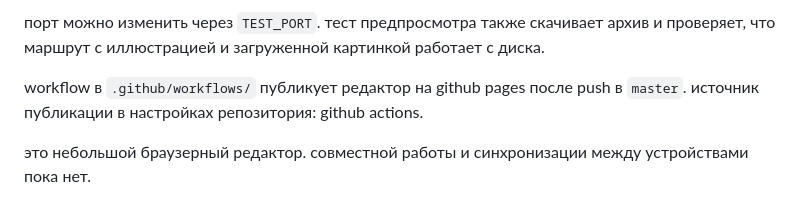
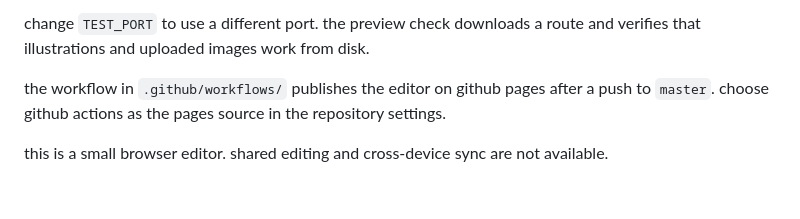
Before and after one commit to chebaturkin/site-as-game, a Markdown page: README.md, the part around the change printed below. Drawn GitHub-style.

````diff
--- a/README.md
+++ b/README.md
@@ -85,7 +91,7 @@ TEST_PORT=4173 python3 tests/route_model_test.py
 ```
 
-порт можно изменить через `TEST_PORT`. тест предпросмотра также скачивает архив и проверяет, что маршрут с иллюстрацией и загруженной картинкой работает с диска.
+change `TEST_PORT` to use a different port. the preview check downloads a route and verifies that illustrations and uploaded images work from disk.
 
-workflow в `.github/workflows/` публикует редактор на github pages после push в `master`. источник публикации в настройках репозитория: github actions.
+the workflow in `.github/workflows/` publishes the editor on github pages after a push to `master`. choose github actions as the pages source in the repository settings.
 
-это небольшой браузерный редактор. совместной работы и синхронизации между устройствами пока нет.
+this is a small browser editor. shared editing and cross-device sync are not available.
````
Also changed, not shown: other parts of README.md (+44 -38 lines), README.ru.md (added, +97 -0 lines), docs/screenshots/editor.png, docs/screenshots/en/editor.png (added), docs/screenshots/en/mobile.png (added), docs/screenshots/en/play.png (added), docs/screenshots/mobile.png, docs/screenshots/play.png, 12 other files.
